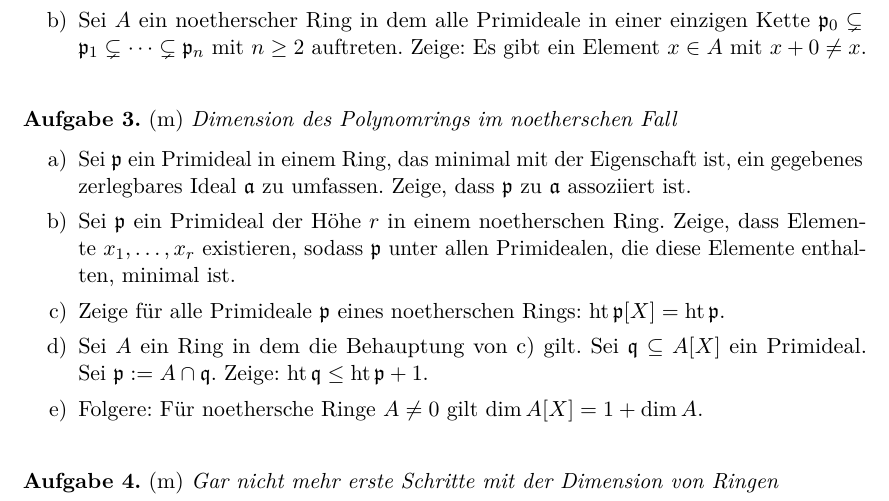
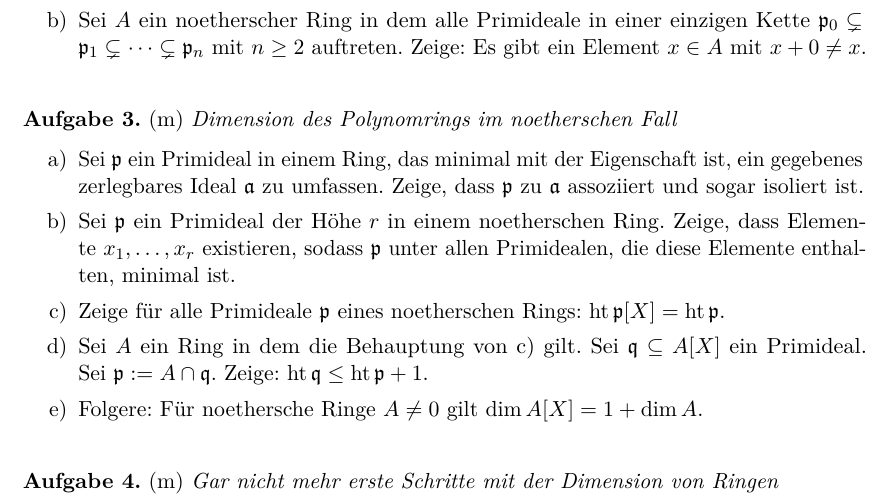
Before and after one commit to iblech/algebra, a LaTeX problem sheet (kommalg/uebung15.tex): part of the page, cut so that both start at the same text. Compiled offline with pdfLaTeX.

Commit message:
Sprossenaussage verstärkt

```diff
--- a/kommalg/uebung15.tex
+++ b/kommalg/uebung15.tex
@@ -30,7 +30,7 @@ Zeige: Es gibt ein Element~$x \in A$ mit~$x + 0 \neq x$.
 \begin{enumerate}
 \item Sei~$\ppp$ ein Primideal in einem Ring, das minimal mit der Eigenschaft
 ist, ein gegebenes zerlegbares Ideal~$\aaa$ zu umfassen. Zeige, dass~$\ppp$
-zu~$\aaa$ assoziiert ist.
+zu~$\aaa$ assoziiert und sogar isoliert ist.
 \item Sei~$\ppp$ ein Primideal der Höhe~$r$ in einem noetherschen Ring.
 Zeige, dass Elemente~$x_1,\ldots,x_r$ existieren, sodass~$\ppp$ unter allen
 Primidealen, die diese Elemente enthalten, minimal ist.
```
Also changed, not shown: kommalg/uebung15.pdf.
